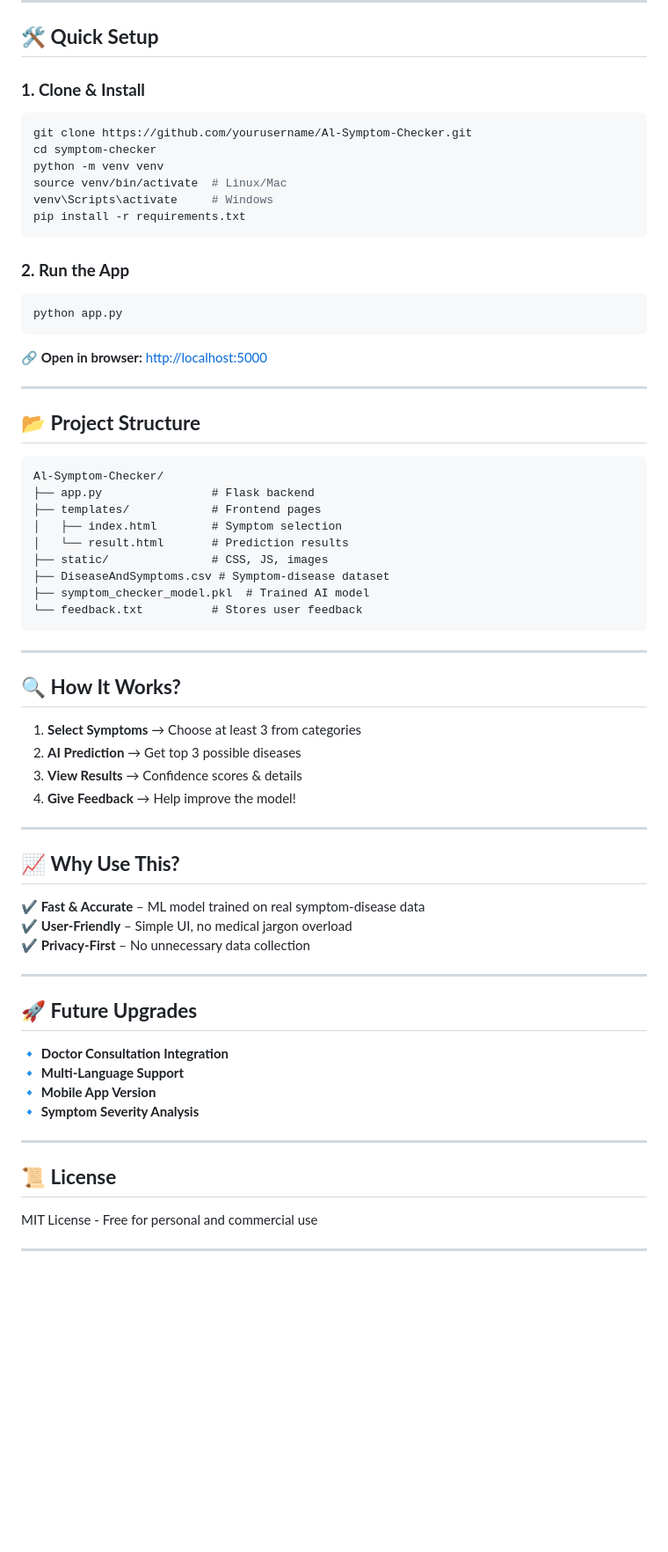
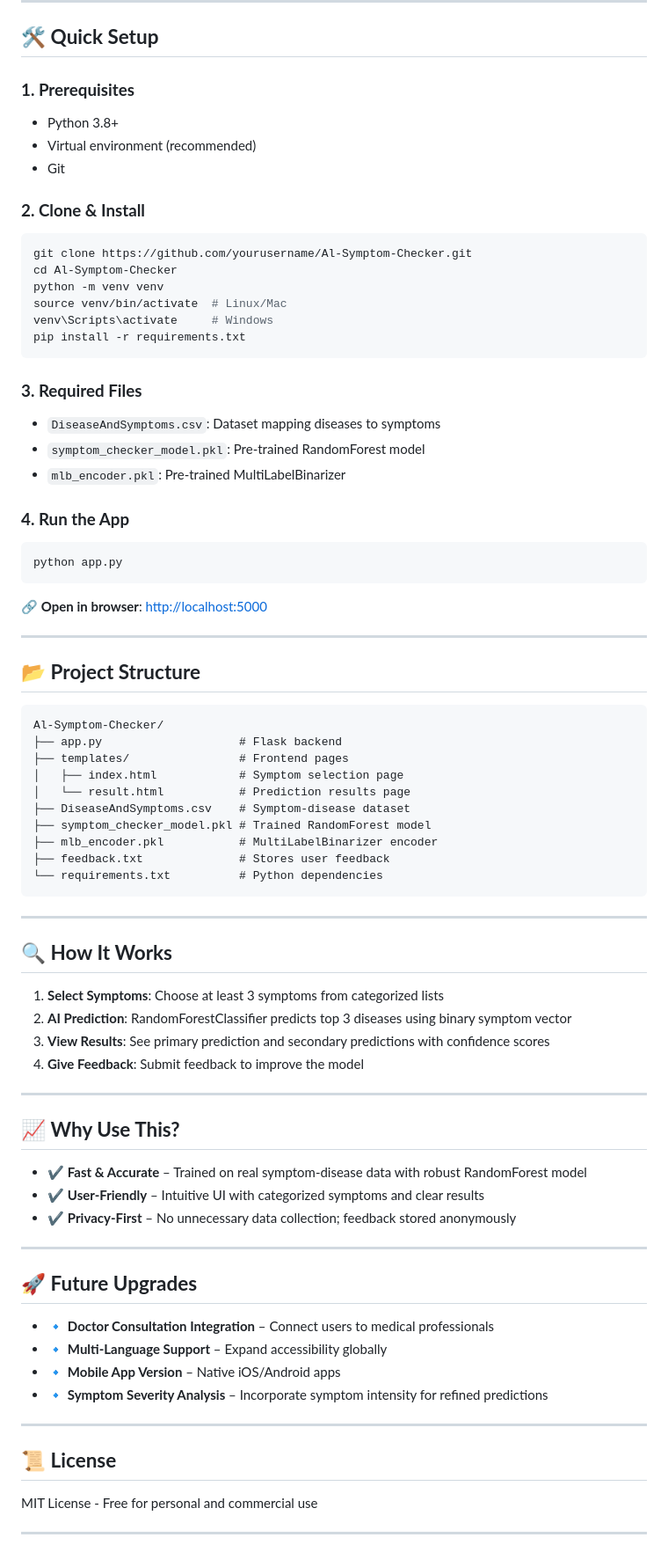
Before and after one commit to ShubhamAIML/AI-Symptom-Checker, a Markdown page: README.md, the part around the change printed below. Shown: that part at 88% size. Rendered like a GitHub page; blank space fills up the shorter version.

````diff
--- a/README.md
+++ b/README.md
@@ -27,21 +76,36 @@
 
 ## 🛠 **Quick Setup**
 
-### **1. Clone & Install**
+### **1. Prerequisites**
+
+- Python 3.8+
+- Virtual environment (recommended)
+- Git
+
+### **2. Clone & Install**
+
 ```bash
 git clone https://github.com/yourusername/Al-Symptom-Checker.git
-cd symptom-checker
+cd Al-Symptom-Checker
 python -m venv venv
 source venv/bin/activate  # Linux/Mac
 venv\Scripts\activate     # Windows
 pip install -r requirements.txt
 ```
 
-### **2. Run the App**
+### **3. Required Files**
+
+- `DiseaseAndSymptoms.csv`: Dataset mapping diseases to symptoms
+- `symptom_checker_model.pkl`: Pre-trained RandomForest model
+- `mlb_encoder.pkl`: Pre-trained MultiLabelBinarizer
+
+### **4. Run the App**
+
 ```bash
 python app.py
 ```
-🔗 **Open in browser:** [http://localhost:5000](http://localhost:5000)
+
+🔗 **Open in browser**: [http://localhost:5000](http://localhost:5000)
 
 ---
 
@@ -49,45 +113,47 @@ python app.py
 
 ```
 Al-Symptom-Checker/
-├── app.py                # Flask backend
-├── templates/            # Frontend pages
-│   ├── index.html        # Symptom selection
-│   └── result.html       # Prediction results
-├── static/               # CSS, JS, images
-├── DiseaseAndSymptoms.csv # Symptom-disease dataset
-├── symptom_checker_model.pkl  # Trained AI model
-└── feedback.txt          # Stores user feedback
+├── app.py                    # Flask backend
+├── templates/                # Frontend pages
+│   ├── index.html            # Symptom selection page
+│   └── result.html           # Prediction results page
+├── DiseaseAndSymptoms.csv    # Symptom-disease dataset
+├── symptom_checker_model.pkl # Trained RandomForest model
+├── mlb_encoder.pkl           # MultiLabelBinarizer encoder
+├── feedback.txt              # Stores user feedback
+└── requirements.txt          # Python dependencies
 ```
 
 ---
 
-## 🔍 **How It Works?**
+## 🔍 **How It Works**
 
-1. **Select Symptoms** → Choose at least 3 from categories
-2. **AI Prediction** → Get top 3 possible diseases
-3. **View Results** → Confidence scores & details
-4. **Give Feedback** → Help improve the model!
+1. **Select Symptoms**: Choose at least 3 symptoms from categorized lists
+2. **AI Prediction**: RandomForestClassifier predicts top 3 diseases using binary symptom vector
+3. **View Results**: See primary prediction and secondary predictions with confidence scores
+4. **Give Feedback**: Submit feedback to improve the model
 
 ---
 
 ## 📈 **Why Use This?**
 
-✔ **Fast & Accurate** – ML model trained on real symptom-disease data
-✔ **User-Friendly** – Simple UI, no medical jargon overload
-✔ **Privacy-First** – No unnecessary data collection
+- ✔ **Fast & Accurate** – Trained on real symptom-disease data with robust RandomForest model
+- ✔ **User-Friendly** – Intuitive UI with categorized symptoms and clear results
+- ✔ **Privacy-First** – No unnecessary data collection; feedback stored anonymously
 
 ---
 
 ## 🚀 **Future Upgrades**
 
-🔹 **Doctor Consultation Integration**
-🔹 **Multi-Language Support**
-🔹 **Mobile App Version**
-🔹 **Symptom Severity Analysis**
+- 🔹 **Doctor Consultation Integration** – Connect users to medical professionals
+- 🔹 **Multi-Language Support** – Expand accessibility globally
+- 🔹 **Mobile App Version** – Native iOS/Android apps
+- 🔹 **Symptom Severity Analysis** – Incorporate symptom intensity for refined predictions
 
 ---
 
 ## 📜 **License**
+
 MIT License - Free for personal and commercial use
 
 ---
````
Also changed, not shown: other parts of README.md (+66 -21 lines).
